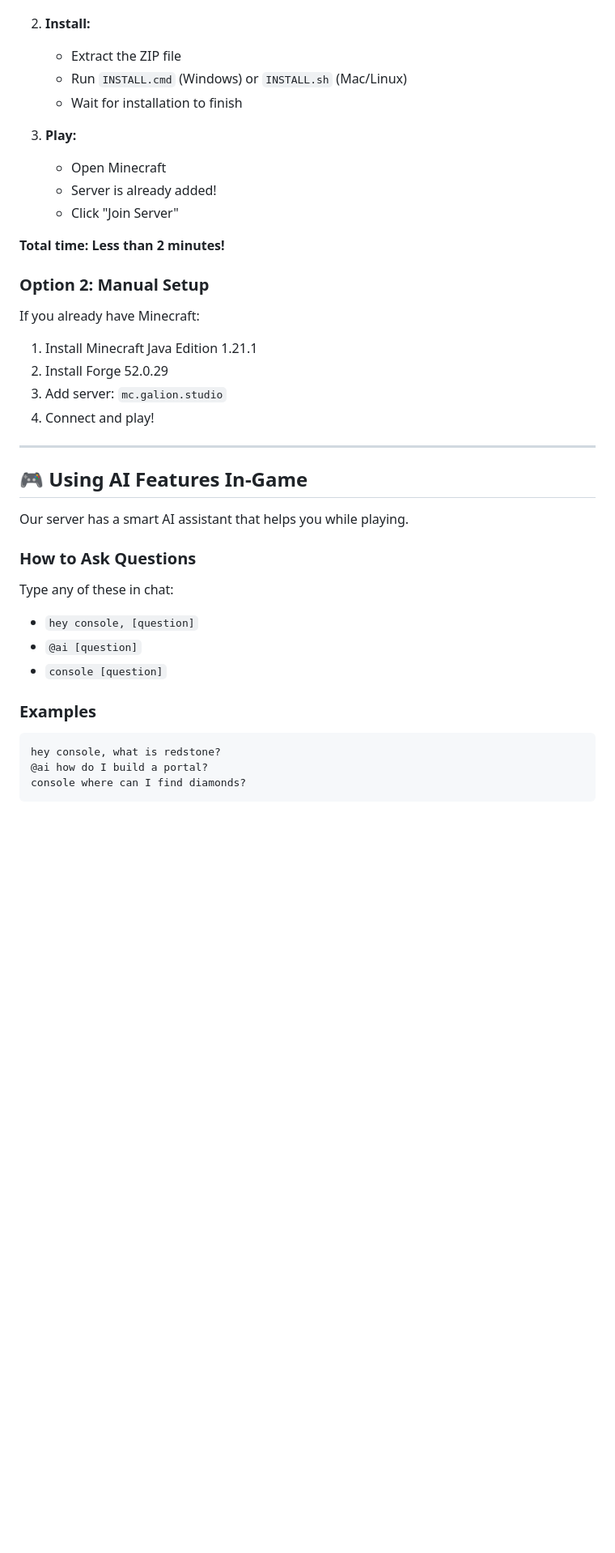
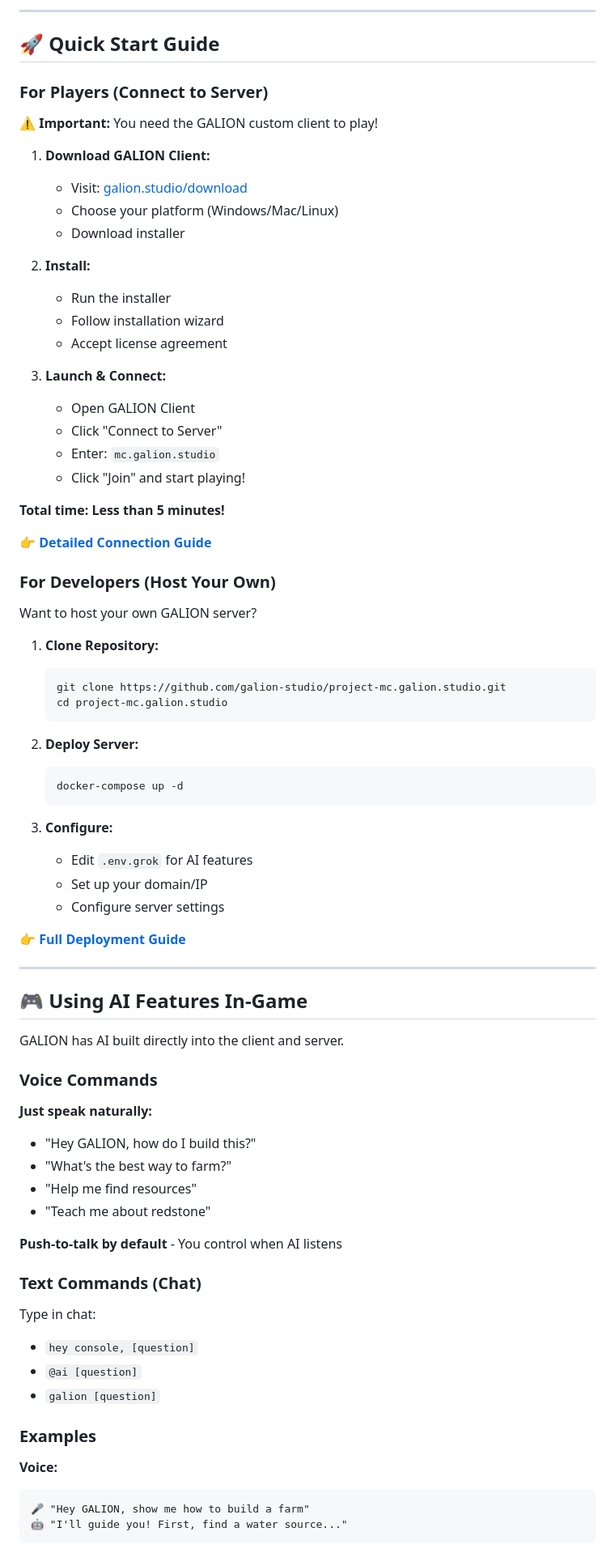
Before and after one commit to galion-studio/project-mc.galion.studio, a Markdown page: README.md, the part around one of its changes. Shown at 81% size. Drawn GitHub-style; blank space fills up the shorter version.

````diff
--- a/README.md
+++ b/README.md
@@ -58,43 +68,81 @@
+---
+
+## 🚀 Quick Start Guide
+
+### For Players (Connect to Server)
+
+**⚠️ Important:** You need the GALION custom client to play!
+
+1. **Download GALION Client:**
+   - Visit: [galion.studio/download](https://galion.studio/download)
+   - Choose your platform (Windows/Mac/Linux)
+   - Download installer
 
 2. **Install:**
-   - Extract the ZIP file
-   - Run `INSTALL.cmd` (Windows) or `INSTALL.sh` (Mac/Linux)
-   - Wait for installation to finish
+   - Run the installer
+   - Follow installation wizard
+   - Accept license agreement
 
-3. **Play:**
-   - Open Minecraft
-   - Server is already added!
-   - Click "Join Server"
+3. **Launch & Connect:**
+   - Open GALION Client
+   - Click "Connect to Server"
+   - Enter: `mc.galion.studio`
+   - Click "Join" and start playing!
 
-**Total time: Less than 2 minutes!**
+**Total time: Less than 5 minutes!**
 
-### Option 2: Manual Setup
+**👉 [Detailed Connection Guide](HOW-TO-CONNECT.md)**
 
-If you already have Minecraft:
+### For Developers (Host Your Own)
 
-1. Install Minecraft Java Edition 1.21.1
-2. Install Forge 52.0.29
-3. Add server: `mc.galion.studio`
-4. Connect and play!
+Want to host your own GALION server?
+
+1. **Clone Repository:**
+   ```bash
+   git clone https://github.com/galion-studio/project-mc.galion.studio.git
+   cd project-mc.galion.studio
+   ```
+
+2. **Deploy Server:**
+   ```bash
+   docker-compose up -d
+   ```
+
+3. **Configure:**
+   - Edit `.env.grok` for AI features
+   - Set up your domain/IP
+   - Configure server settings
+
+**👉 [Full Deployment Guide](DEPLOY.md)**
 
 ---
 
 ## 🎮 Using AI Features In-Game
 
-Our server has a smart AI assistant that helps you while playing.
+GALION has AI built directly into the client and server.
 
-### How to Ask Questions
+### Voice Commands
 
-Type any of these in chat:
+**Just speak naturally:**
+- "Hey GALION, how do I build this?"
+- "What's the best way to farm?"
+- "Help me find resources"
+- "Teach me about redstone"
+
+**Push-to-talk by default** - You control when AI listens
+
+### Text Commands (Chat)
+
+Type in chat:
 - `hey console, [question]`
 - `@ai [question]`
-- `console [question]`
+- `galion [question]`
 
 ### Examples
 
+**Voice:**
 ```
-hey console, what is redstone?
-@ai how do I build a portal?
-console where can I find diamonds?
+🎤 "Hey GALION, show me how to build a farm"
+🤖 "I'll guide you! First, find a water source..."
 ```
 
````
Also changed, not shown: other parts of README.md (+125 -74 lines), HOW-TO-CONNECT.md (added, +237 -0 lines).
